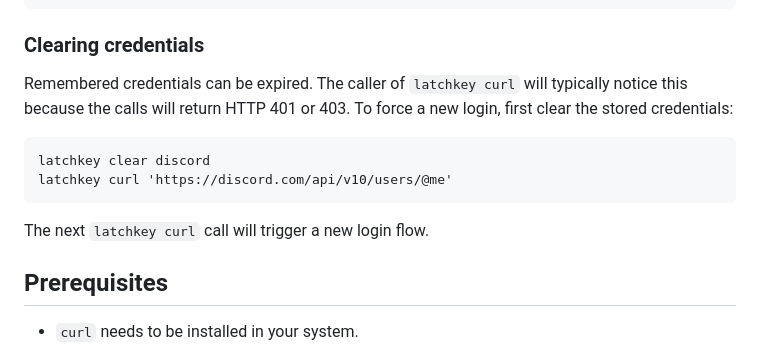
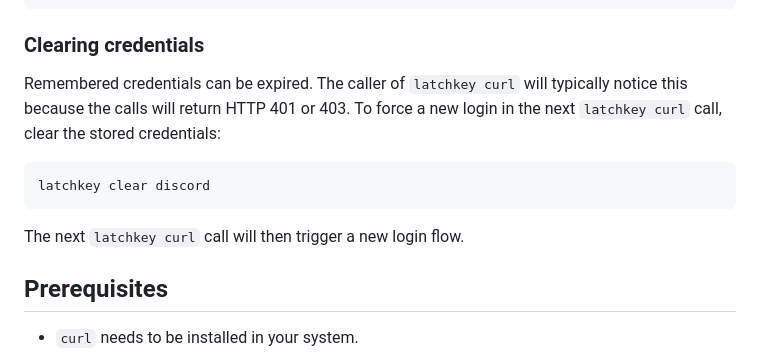
Before and after one commit to imbue-ai/latchkey, a Markdown page: README.md, the part around the change. GitHub-like rendering.

Commit message:
Improve the wording of the `latchkey clear` README docs.

````diff
--- a/README.md
+++ b/README.md
@@ -45,16 +45,16 @@ latchkey curl 'https://discord.com/api/v10/users/@me'
 
 ### Clearing credentials
 
-Remembered credentials can be expired. The caller of `latchkey curl` will
-typically notice this because the calls will return HTTP 401 or 403. To
-force a new login, first clear the stored credentials:
+Remembered credentials can be expired. The caller of `latchkey
+curl` will typically notice this because the calls will return
+HTTP 401 or 403. To force a new login in the next `latchkey
+curl` call, clear the stored credentials:
 
 ```
 latchkey clear discord
-latchkey curl 'https://discord.com/api/v10/users/@me'
 ```
 
-The next `latchkey curl` call will trigger a new login flow.
+The next `latchkey curl` call will then trigger a new login flow.
 
 ## Prerequisites
 
````
